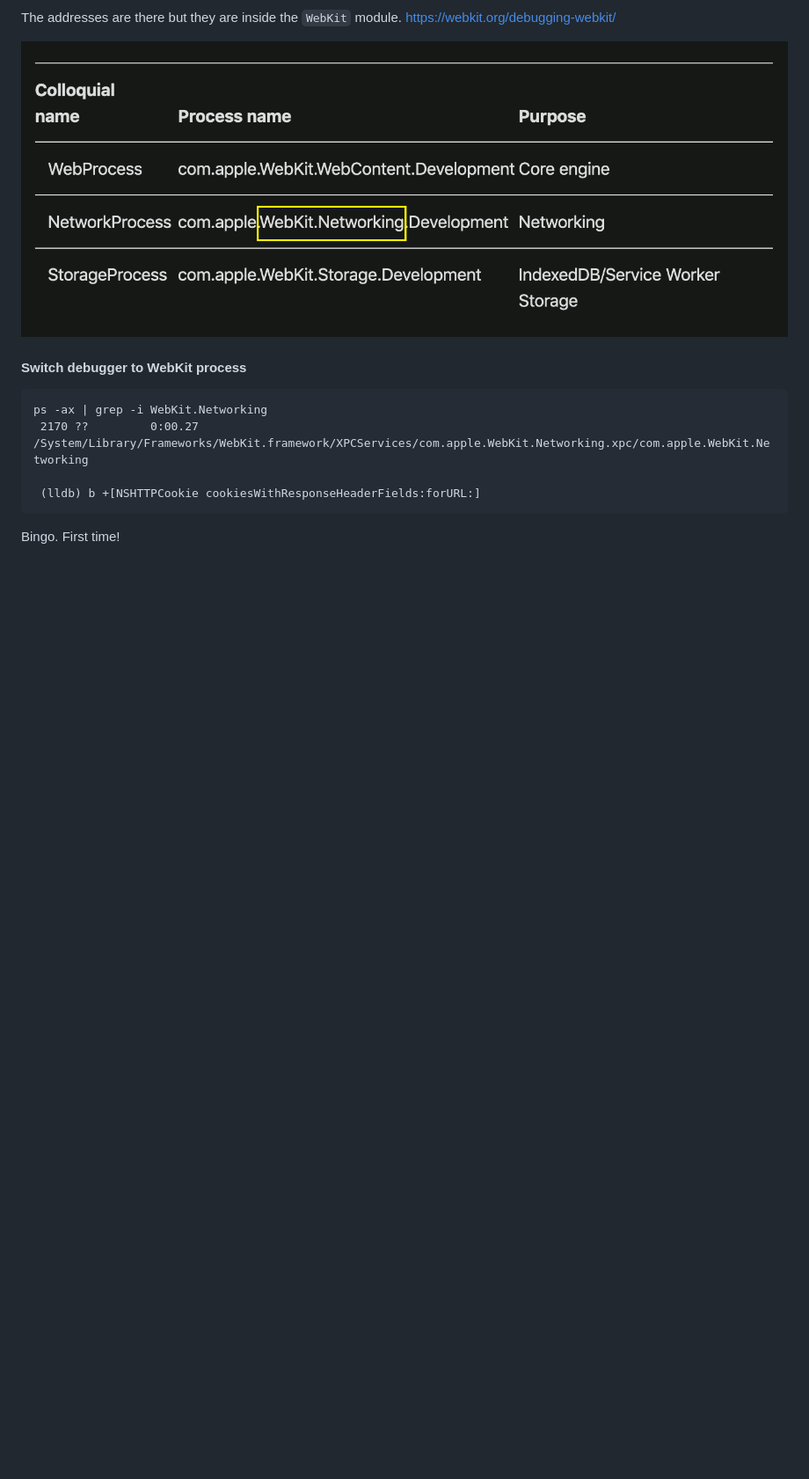
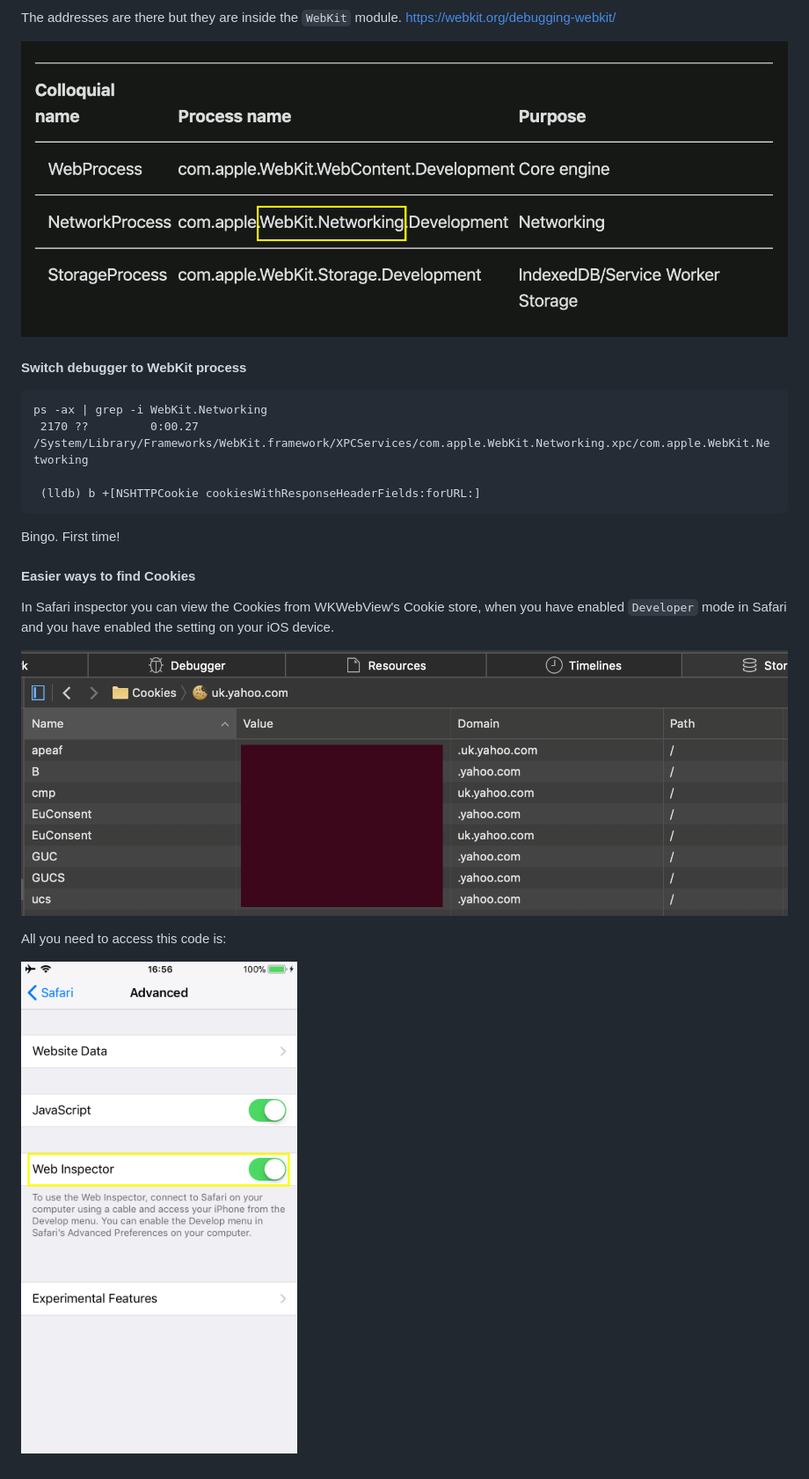
Before and after one commit to rustymagnet3000/lldb_debugger, a Markdown page: 4b_NSHTTPCookie_thief/README.md, the part around the change. Shown at 88% size. GitHub-like rendering; pictures changed too: 4b_NSHTTPCookie_thief/safari_cookie_inspector.png (added), 4b_NSHTTPCookie_thief/setting.PNG (added); blank space fills up the shorter version.

Commit message:
Added Safari Web Inspector image

````diff
--- a/4b_NSHTTPCookie_thief/README.md
+++ b/4b_NSHTTPCookie_thief/README.md
@@ -30,3 +30,11 @@ ps -ax | grep -i WebKit.Networking
  (lldb) b +[NSHTTPCookie cookiesWithResponseHeaderFields:forURL:]
  ```
 Bingo.  First time!
+#### Easier ways to find Cookies
+In Safari inspector you can view the Cookies from WKWebView's Cookie store, when you have enabled `Developer` mode in Safari and you have enabled the setting on your iOS device.
+
+![](/4b_NSHTTPCookie_thief/safari_cookie_inspector.png)
+
+All you need to access this code is:
+
+![settings](/4b_NSHTTPCookie_thief/setting.PNG)
````
